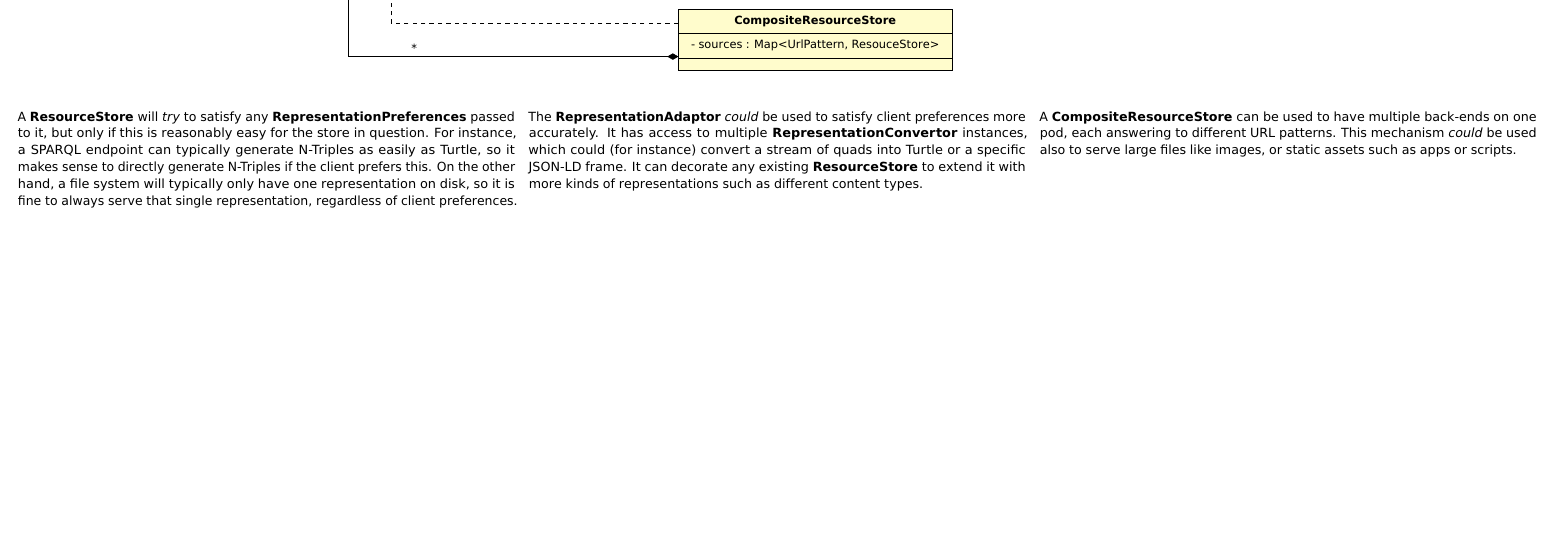
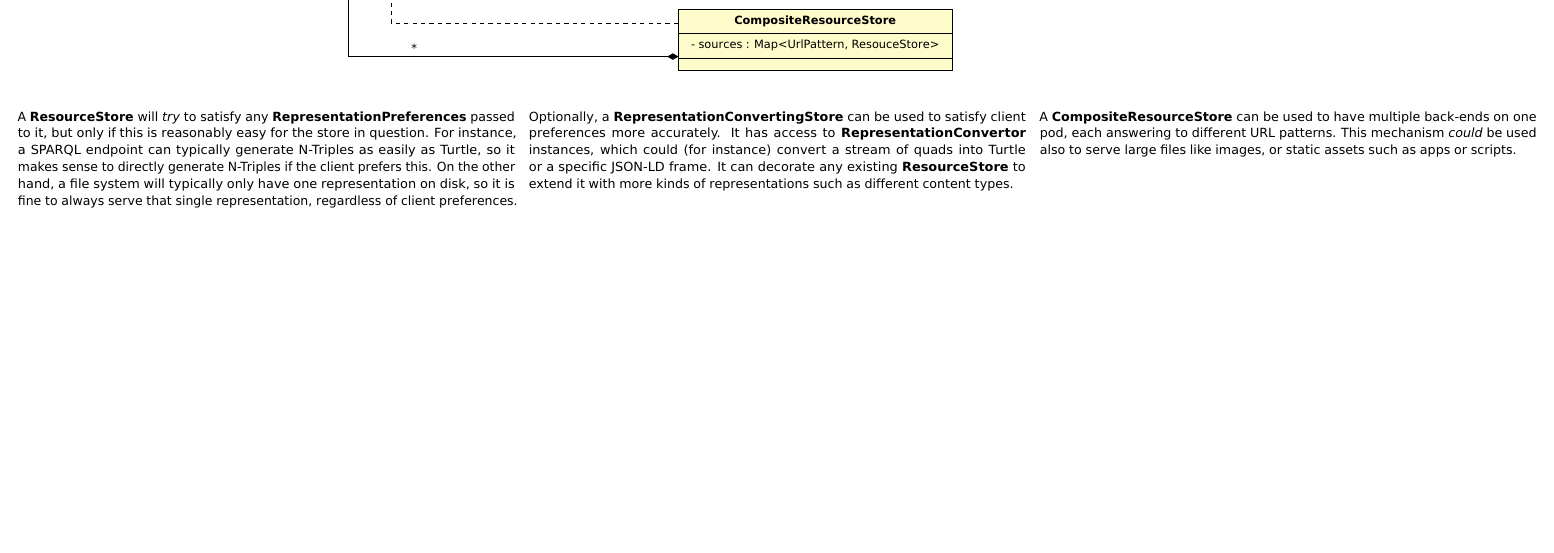
Before and after one commit to RubenVerborgh/solid-server-architecture, a LaTeX document (solid-architecture-v1-1-0.tex): part of page 4 of 5, cut so that both start at the same text. Compiled offline with pdfLaTeX.

Commit message:
Clarify convertor name.

```diff
--- a/solid-architecture-v1-1-0.tex
+++ b/solid-architecture-v1-1-0.tex
@@ -370,7 +370,7 @@ non-binding examples of which are shown in the diagram.
 
   % CompositeResourceStore
 
-  \umlclass[below=1 of RepresentationAdaptor.south west,anchor=north west]{CompositeResourceStore}{
+  \umlclass[below=1 of RepresentationConvertingStore.south west,anchor=north west]{CompositeResourceStore}{
     - sources : Map<UrlPattern, ResouceStore>\\
   }{}
   \umlimpl[anchor1=173,anchor2=-40,geometry=-|]{CompositeResourceStore}{ResourceStore}
@@ -394,9 +394,9 @@ so it is fine to always serve that single representation,
 regardless of client preferences.
 \columnbreak
 
-The \textbf{RepresentationAdaptor} \emph{could} be used
+Optionally, a~\textbf{RepresentationConvertingStore} can be used
 to satisfy client preferences more accurately.
-It has access to multiple \textbf{RepresentationConvertor} instances,
+It has access to \textbf{RepresentationConvertor} instances,
 which could (for instance) convert a~stream of quads
 into Turtle or a~specific JSON-LD frame.
 It can decorate any existing \textbf{ResourceStore}
```
Also changed, not shown: solid-architecture-v1-1-0.tex (8 more changed lines).
